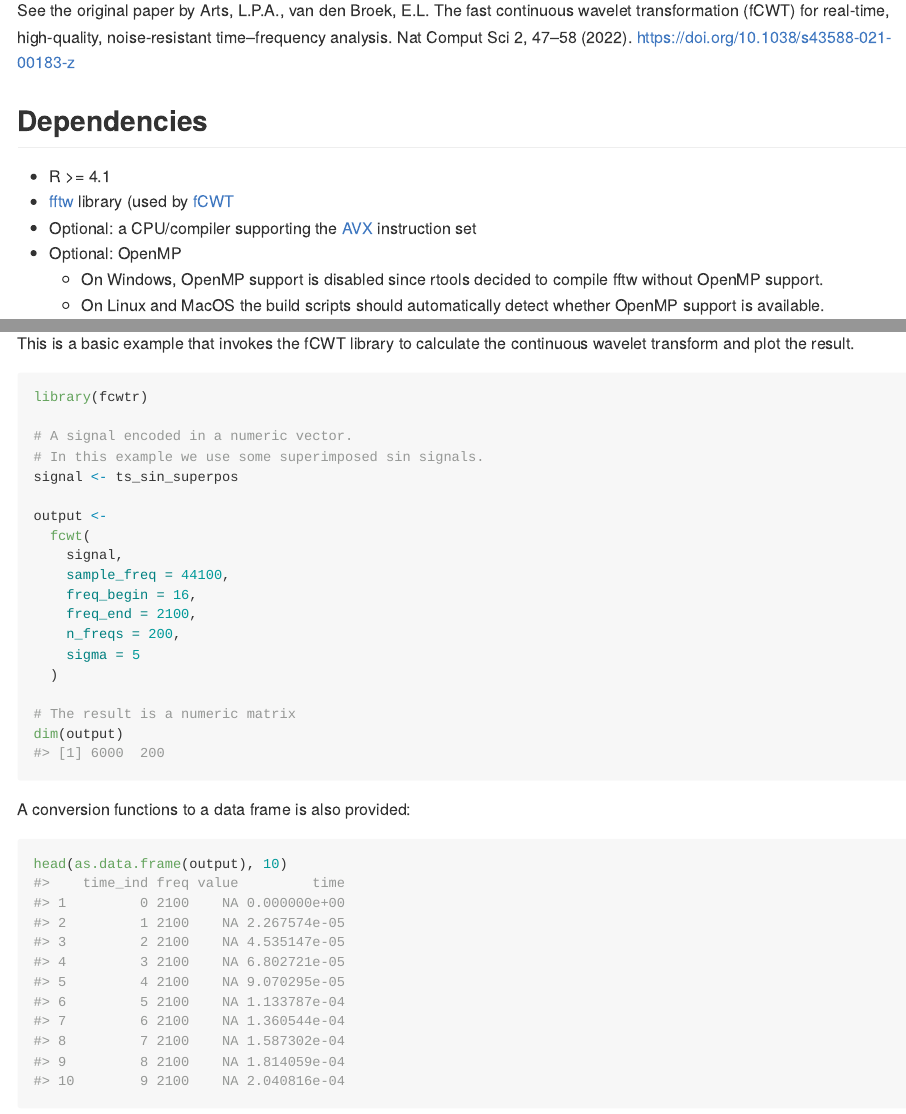
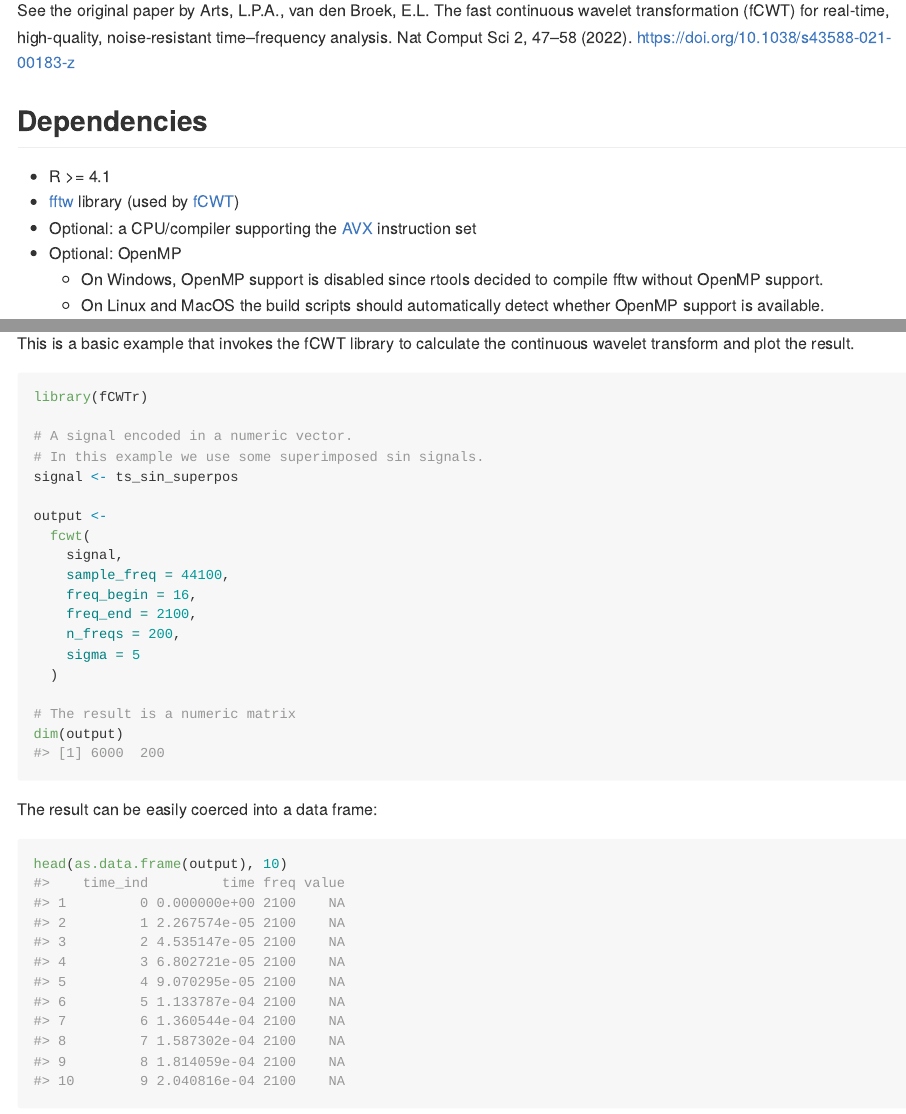
Before and after one commit to lschneiderbauer/fCWTr, an R Markdown document (README.Rmd): the page in a window 1100 px wide, from 180 px down, and a second part further down, joined at a grey line. The pictures show the output file README.md that the author committed with the source, drawn offline in the style of GitHub; badge pictures from the web are left out.

Commit message:
other README fixes and removal of obsolete figures

````diff
--- a/README.Rmd
+++ b/README.Rmd
@@ -62,7 +62,7 @@ devtools::install_github("lschneiderbauer/fCWTr")
 This is a basic example that invokes the fCWT library to calculate the continuous wavelet transform and plot the result.
 
 ```{r example}
-library(fcwtr)
+library(fCWTr)
 
 # A signal encoded in a numeric vector.
 # In this example we use some superimposed sin signals.
@@ -82,7 +82,7 @@ output <-
 dim(output)
 ```
 
-A conversion functions to a data frame is also provided:
+The result can be easily coerced into a data frame:
 
 ```{r example_df}
 head(as.data.frame(output), 10)
````
Also changed, not shown: README.md, README.Rmd (2 more changed lines), 3 other files.
